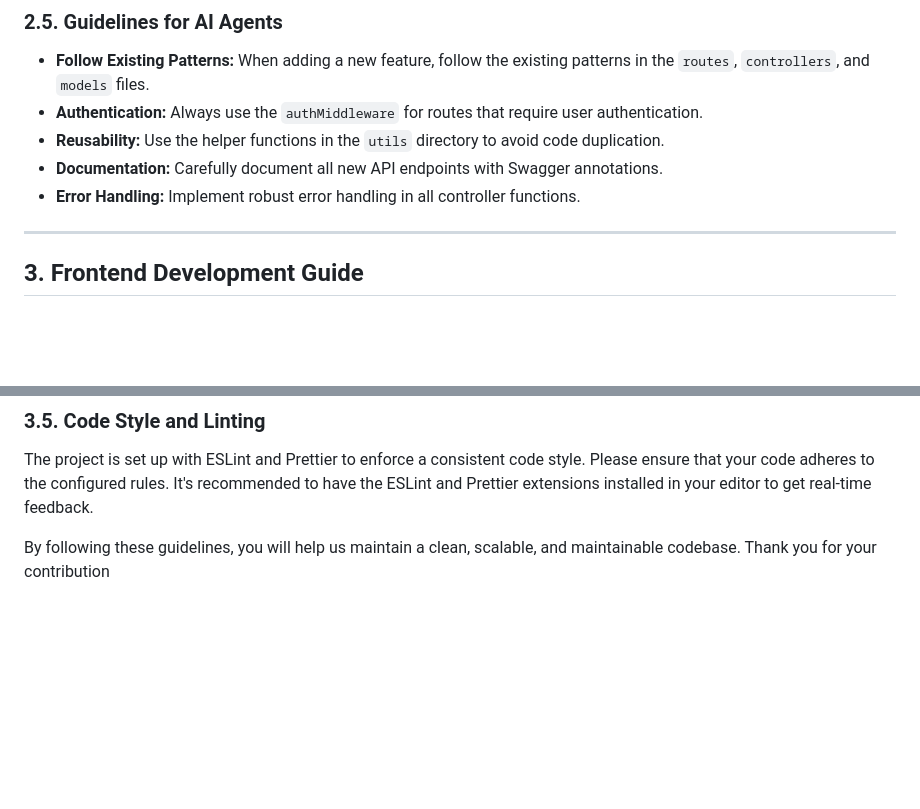
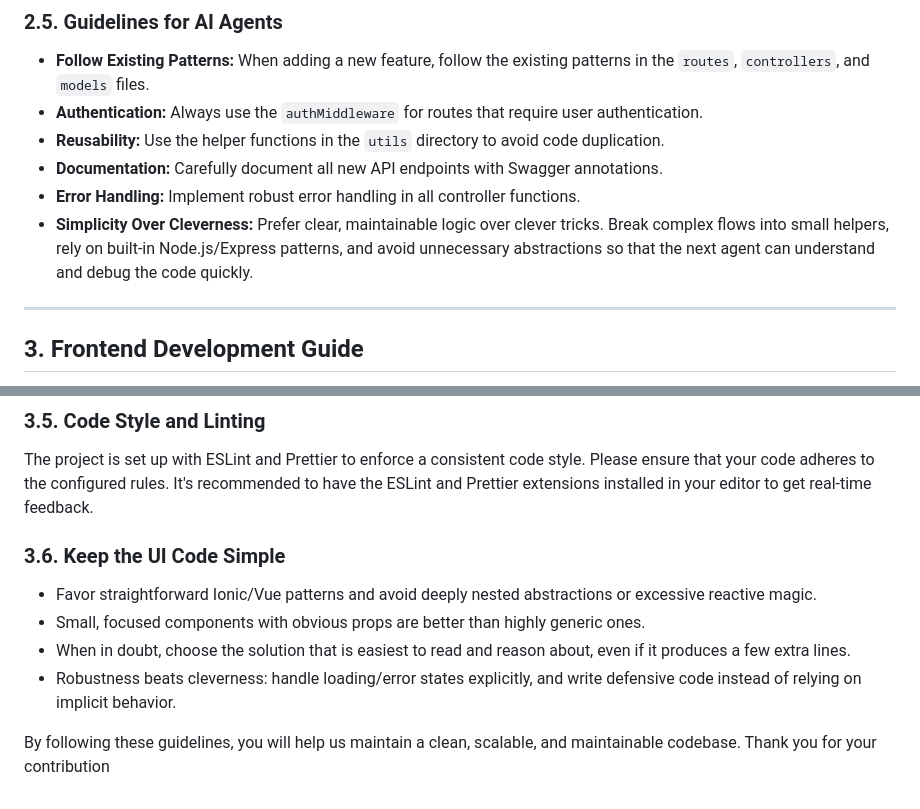
Before and after one commit to Murmli/Murmli, a Markdown page: AGENTS.md, 2 parts joined by grey strips. GitHub-like rendering; blank space fills up the shorter version.

Commit message:
update agents for clearer coding

```diff
--- a/AGENTS.md
+++ b/AGENTS.md
@@ -247,6 +247,7 @@ module.exports = mongoose.model("NewModel", newSchema);
 *   **Reusability:** Use the helper functions in the `utils` directory to avoid code duplication.
 *   **Documentation:** Carefully document all new API endpoints with Swagger annotations.
 *   **Error Handling:** Implement robust error handling in all controller functions.
+*   **Simplicity Over Cleverness:** Prefer clear, maintainable logic over clever tricks. Break complex flows into small helpers, rely on built-in Node.js/Express patterns, and avoid unnecessary abstractions so that the next agent can understand and debug the code quickly.
 
 ---
 
@@ -425,4 +426,11 @@ The frontend communicates with the backend via a RESTful API. When fetching or s
 
 The project is set up with ESLint and Prettier to enforce a consistent code style. Please ensure that your code adheres to the configured rules. It's recommended to have the ESLint and Prettier extensions installed in your editor to get real-time feedback.
 
+### 3.6. Keep the UI Code Simple
+
+*   Favor straightforward Ionic/Vue patterns and avoid deeply nested abstractions or excessive reactive magic.
+*   Small, focused components with obvious props are better than highly generic ones.
+*   When in doubt, choose the solution that is easiest to read and reason about, even if it produces a few extra lines.
+*   Robustness beats cleverness: handle loading/error states explicitly, and write defensive code instead of relying on implicit behavior.
+
 By following these guidelines, you will help us maintain a clean, scalable, and maintainable codebase. Thank you for your contribution
```
